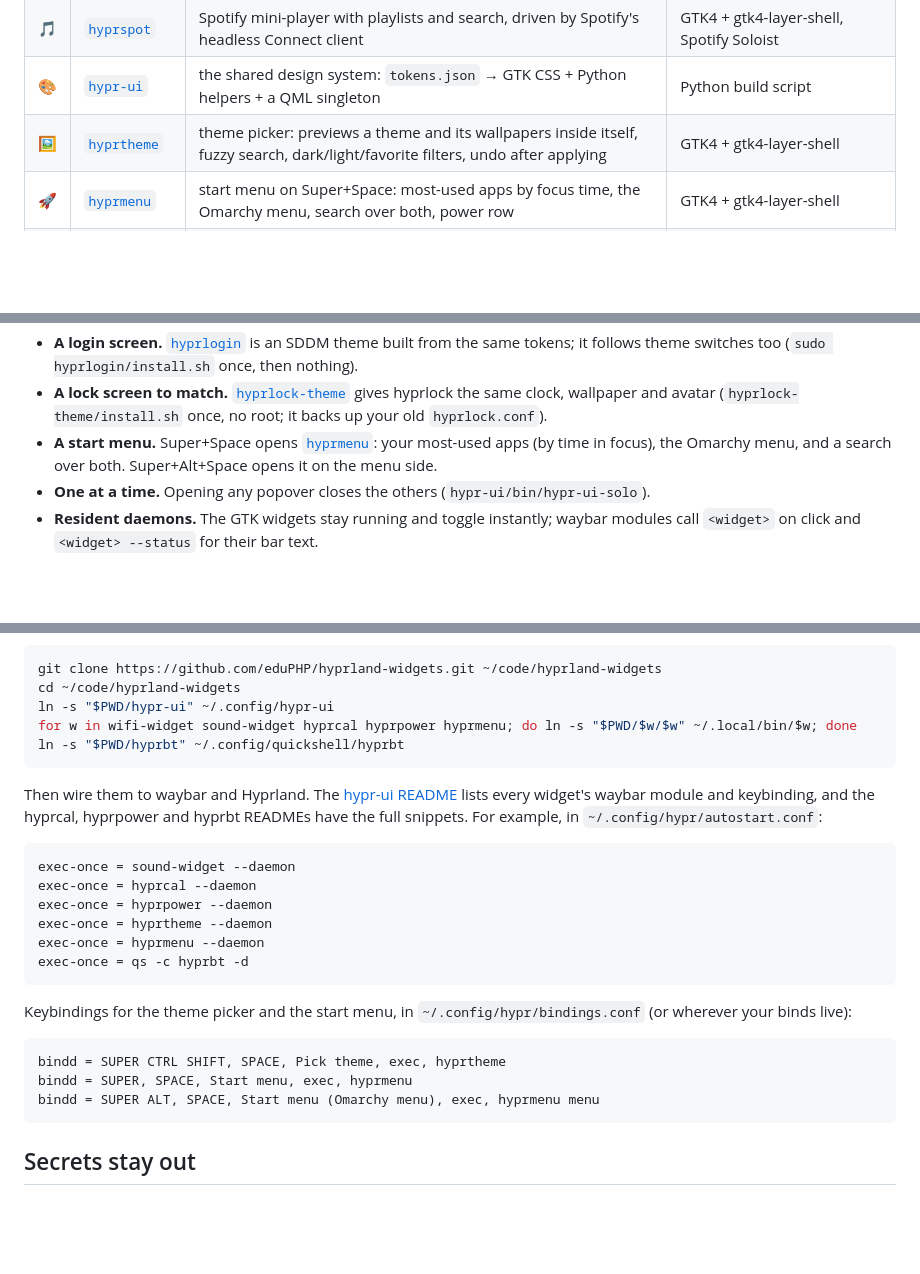
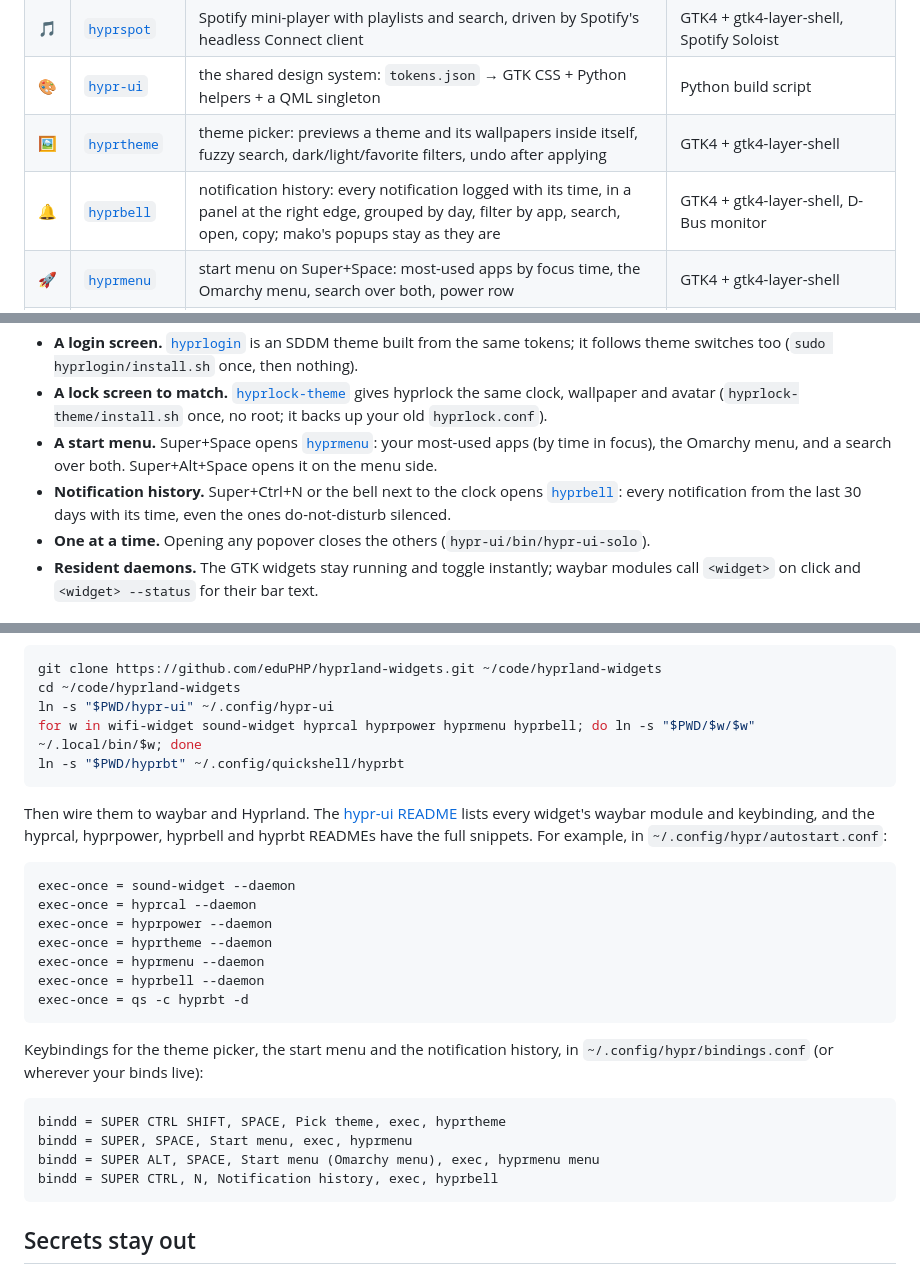
Before and after one commit to eduPHP/hyprland-widgets, a Markdown page: README.md, 3 parts joined by grey strips. Rendered like a GitHub page; blank space fills up the shorter version.

````diff
--- a/README.md
+++ b/README.md
@@ -20,6 +20,7 @@ same JetBrainsMono Nerd Font, same 1px frame, keyboard-first everywhere.
 | 🎵 | [`hyprspot`](https://github.com/eduPHP/hyprspot) | Spotify mini-player with playlists and search, driven by Spotify's headless Connect client | GTK4 + gtk4-layer-shell, Spotify Soloist |
 | 🎨 | [`hypr-ui`](hypr-ui) | the shared design system: `tokens.json` → GTK CSS + Python helpers + a QML singleton | Python build script |
 | 🖼️ | [`hyprtheme`](hyprtheme) | theme picker: previews a theme and its wallpapers inside itself, fuzzy search, dark/light/favorite filters, undo after applying | GTK4 + gtk4-layer-shell |
+| 🔔 | [`hyprbell`](hyprbell) | notification history: every notification logged with its time, in a panel at the right edge, grouped by day, filter by app, search, open, copy; mako's popups stay as they are | GTK4 + gtk4-layer-shell, D-Bus monitor |
 | 🚀 | [`hyprmenu`](hyprmenu) | start menu on Super+Space: most-used apps by focus time, the Omarchy menu, search over both, power row | GTK4 + gtk4-layer-shell |
 | 🔐 | [`hyprlogin`](hyprlogin) | SDDM login screen laid out like the lock screen: clock, avatar and password field on the blurred wallpaper, session and power below; follows the Omarchy theme | SDDM theme (QML, Qt 6) |
 | 🔒 | [`hyprlock-theme`](hyprlock-theme) | hyprlock lock screen to match hyprlogin: the same clock, blurred wallpaper and avatar, the field straight on the wallpaper, caps/checking/wrong-password states; follows the Omarchy theme | hyprlock config generator (Python) |
@@ -61,6 +63,8 @@ same JetBrainsMono Nerd Font, same 1px frame, keyboard-first everywhere.
   and avatar (`hyprlock-theme/install.sh` once, no root; it backs up your old `hyprlock.conf`).
 - **A start menu.** Super+Space opens [`hyprmenu`](hyprmenu): your most-used apps (by time in focus), the
   Omarchy menu, and a search over both. Super+Alt+Space opens it on the menu side.
+- **Notification history.** Super+Ctrl+N or the bell next to the clock opens [`hyprbell`](hyprbell): every
+  notification from the last 30 days with its time, even the ones do-not-disturb silenced.
 - **One at a time.** Opening any popover closes the others (`hypr-ui/bin/hypr-ui-solo`).
 - **Resident daemons.** The GTK widgets stay running and toggle instantly; waybar modules call
   `<widget>` on click and `<widget> --status` for their bar text.
@@ -84,12 +88,12 @@ It also links the [`hyprtheme`](hyprtheme) picker (`webp-pixbuf-loader` lets it
 git clone https://github.com/eduPHP/hyprland-widgets.git ~/code/hyprland-widgets
 cd ~/code/hyprland-widgets
 ln -s "$PWD/hypr-ui" ~/.config/hypr-ui
-for w in wifi-widget sound-widget hyprcal hyprpower hyprmenu; do ln -s "$PWD/$w/$w" ~/.local/bin/$w; done
+for w in wifi-widget sound-widget hyprcal hyprpower hyprmenu hyprbell; do ln -s "$PWD/$w/$w" ~/.local/bin/$w; done
 ln -s "$PWD/hyprbt" ~/.config/quickshell/hyprbt
 ```
 
 Then wire them to waybar and Hyprland. The [hypr-ui README](hypr-ui/README.md) lists every widget's
-waybar module and keybinding, and the hyprcal, hyprpower and hyprbt READMEs have the full snippets. For example, in `~/.config/hypr/autostart.conf`:
+waybar module and keybinding, and the hyprcal, hyprpower, hyprbell and hyprbt READMEs have the full snippets. For example, in `~/.config/hypr/autostart.conf`:
 
 ```ini
 exec-once = sound-widget --daemon
@@ -97,15 +101,17 @@ exec-once = hyprcal --daemon
 exec-once = hyprpower --daemon
 exec-once = hyprtheme --daemon
 exec-once = hyprmenu --daemon
+exec-once = hyprbell --daemon
 exec-once = qs -c hyprbt -d
 ```
 
-Keybindings for the theme picker and the start menu, in `~/.config/hypr/bindings.conf` (or wherever your binds live):
+Keybindings for the theme picker, the start menu and the notification history, in `~/.config/hypr/bindings.conf` (or wherever your binds live):
 
 ```ini
 bindd = SUPER CTRL SHIFT, SPACE, Pick theme, exec, hyprtheme
 bindd = SUPER, SPACE, Start menu, exec, hyprmenu
 bindd = SUPER ALT, SPACE, Start menu (Omarchy menu), exec, hyprmenu menu
+bindd = SUPER CTRL, N, Notification history, exec, hyprbell
 ```
 
 ## Secrets stay out
````
Also changed, not shown: other parts of README.md (+1 -0 lines), hypr-ui/README.md (+3 -0 lines), hyprbell/README.md (added, +105 -0 lines), docs/screenshots/hyprbell.png (added), 8 other files.
